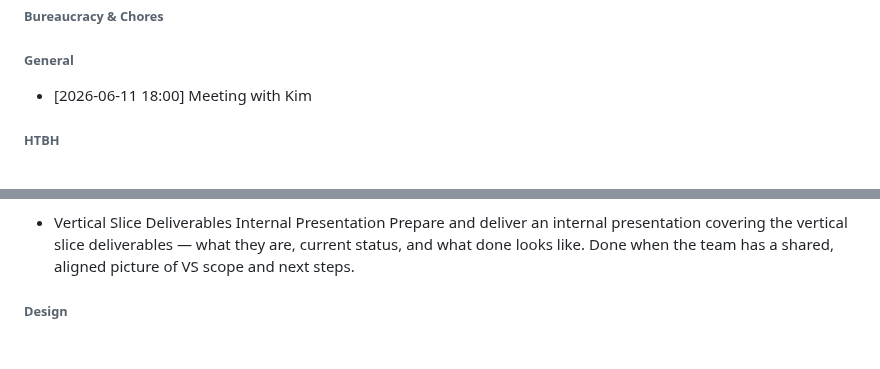
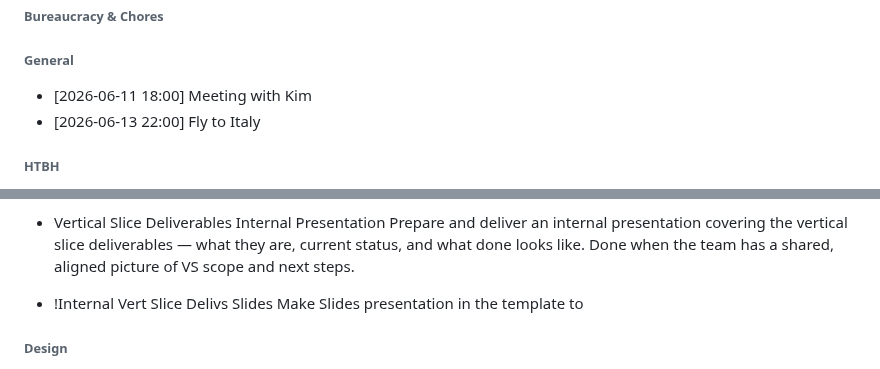
Before and after one commit to SeraphinHesse/secondbrain, a Markdown page: ToDo.md, 2 parts joined by grey strips. Drawn GitHub-style; blank space fills up the shorter version.

```diff
--- a/ToDo.md
+++ b/ToDo.md
@@ -11,6 +11,7 @@
 
 ###### General
 * [2026-06-11 18:00] Meeting with Kim
+* [2026-06-13 22:00] Fly to Italy
 
 ###### HTBH
 * [2026-06-09 16:30] Hendrik Pulling Up
@@ -39,6 +40,8 @@
 
 * Vertical Slice Deliverables Internal Presentation
   Prepare and deliver an internal presentation covering the vertical slice deliverables — what they are, current status, and what done looks like. Done when the team has a shared, aligned picture of VS scope and next steps.
+* !Internal Vert Slice Delivs Slides
+  Make Slides presentation in the template to
 
 
 
```
